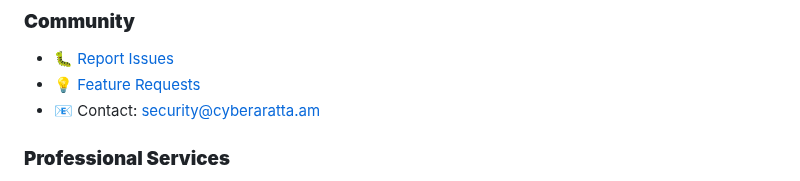
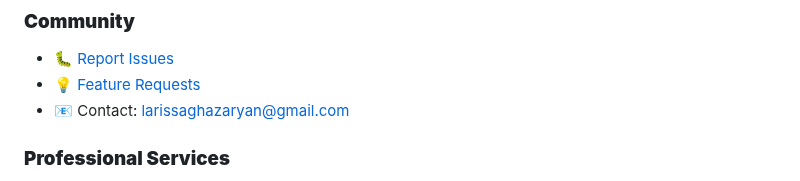
Before and after one commit to laghazar/cyberaratta_v1, a Markdown page: README.md, the part around the change. Drawn GitHub-style.

```diff
--- a/README.md
+++ b/README.md
@@ -324,7 +324,7 @@ This project is licensed under the MIT License - see the [LICENSE](LICENSE) file
 ### **Community**
 - 🐛 [Report Issues](https://github.com/laghazar/cyberaratta_v1/issues)
 - 💡 [Feature Requests](https://github.com/laghazar/cyberaratta_v1/discussions)
-- 📧 Contact: [security@cyberaratta.am](mailto:security@cyberaratta.am)
+- 📧 Contact: larissaghazaryan@gmail.com
 
 ### **Professional Services**
 For enterprise deployment, custom integrations, or professional support, please contact our team for consultation and implementation services.
```
